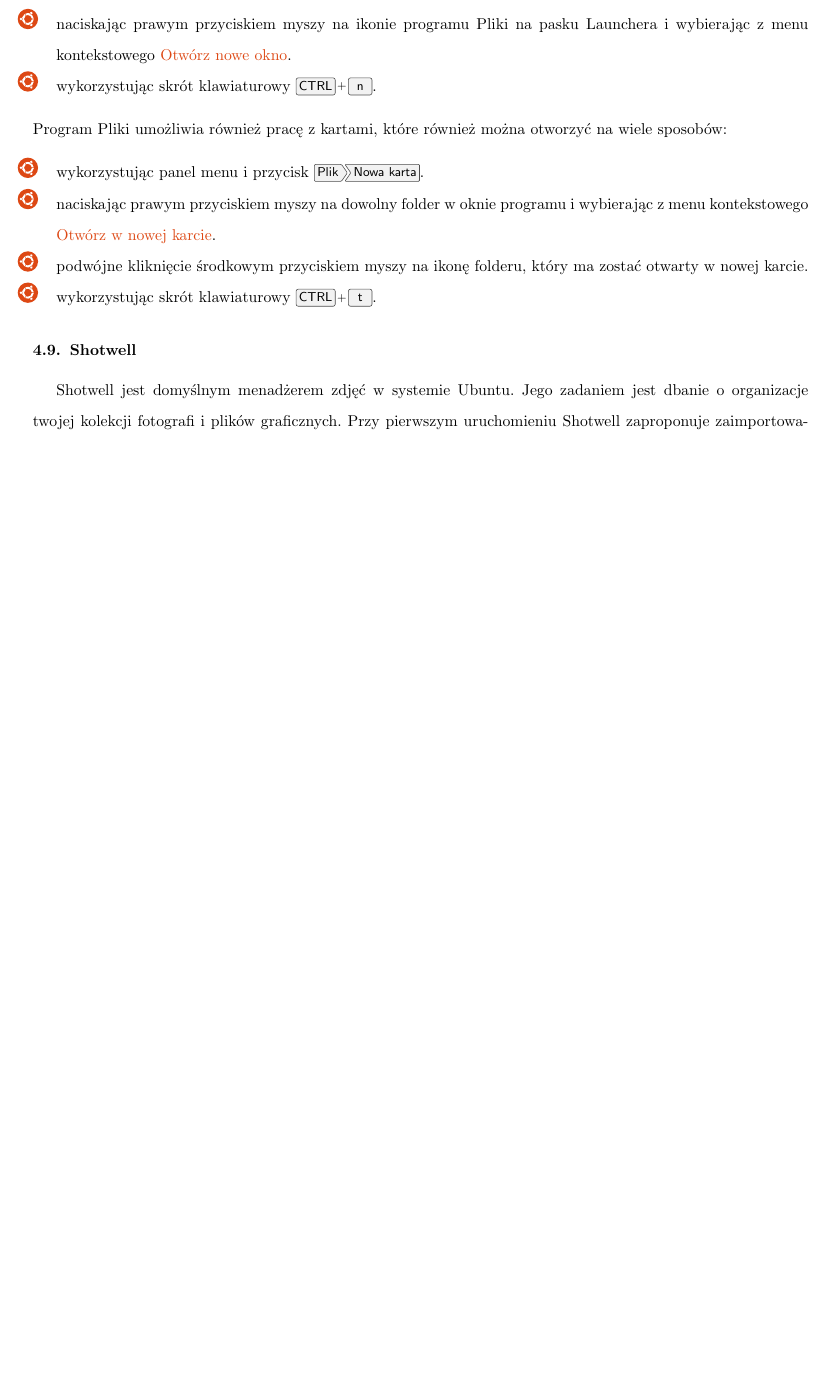
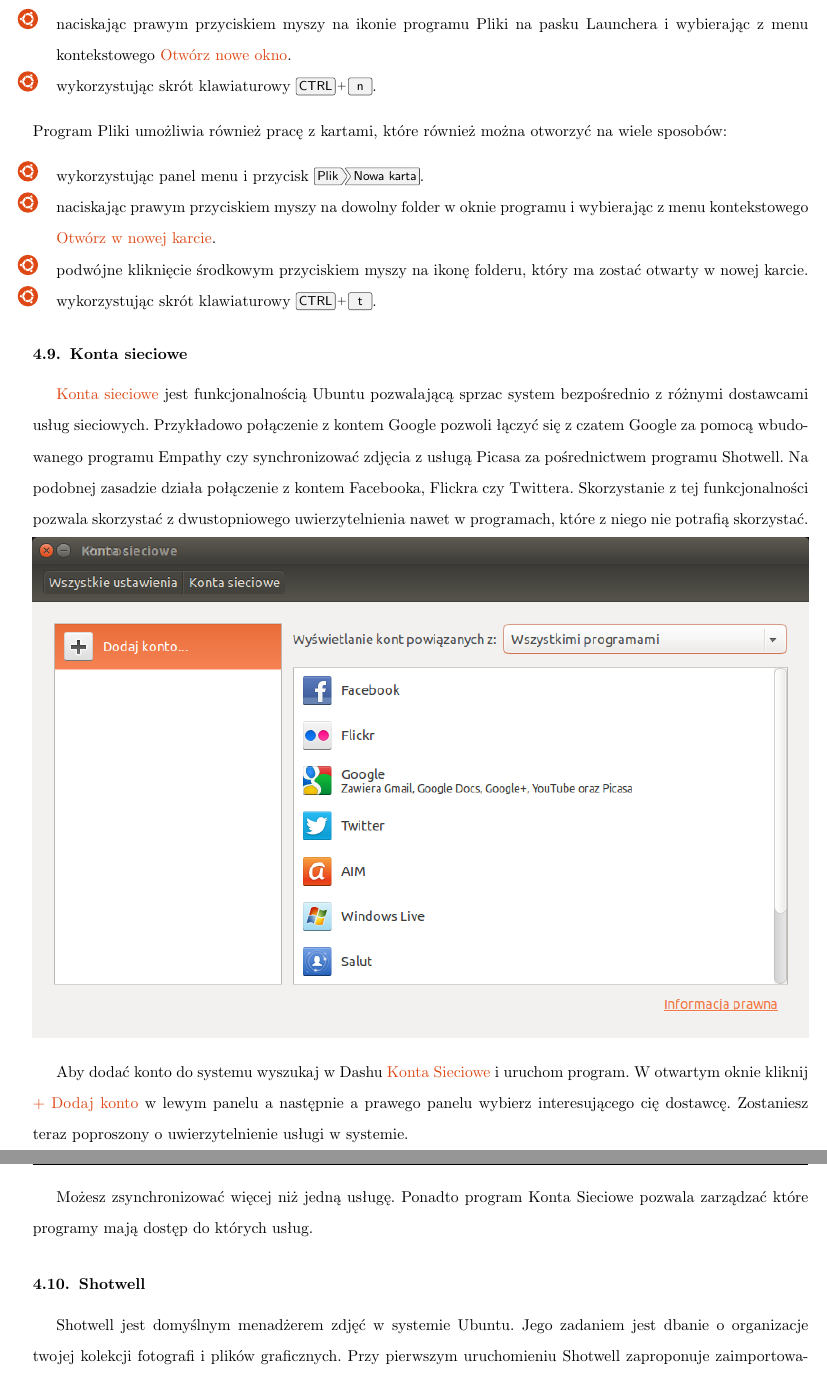
Before and after one commit to Dwimenor/Przewodnik-Ubuntu-14.04-LTS-Trusty-Tahr, a LaTeX document (Przewodnik Ubuntu 14.04 LTS Trusty Tahr.tex, which reads programy_kontaOnline.tex): part of page 75 of 88 before the commit and two parts of pages 75 and 76 of 89 after it, the two joined at a grey line, cut so that both start at the same text, the shorter picture padded with empty space. Compiled offline with pdfLaTeX.

Commit message:
Konta Sieciowe

```diff
--- a/Przewodnik Ubuntu 14.04 LTS Trusty Tahr.tex
+++ b/Przewodnik Ubuntu 14.04 LTS Trusty Tahr.tex
@@ -137,7 +137,9 @@
     		    	\input{unity_hud}
         \subsection{Nautilus - Menadżer plików}
 			\input{programy_nautilus}
-        \subsection{Shotwell}
+        \subsection{Konta sieciowe}
+	        	\input{programy_kontaOnline}
+	    \subsection{Shotwell}
         		\input{programy_shotwell}
         \subsection{Totem}
         		\input{programy_totem}
--- /dev/null
+++ b/programy_kontaOnline.tex
@@ -0,0 +1,9 @@
+\textcolor{ubuntu_orange}{Konta sieciowe} jest funkcjonalnością Ubuntu pozwalającą sprzac system bezpośrednio z różnymi dostawcami usług sieciowych. Przykładowo połączenie z kontem Google pozwoli łączyć się z czatem Google za pomocą wbudowanego programu Empathy czy synchronizować zdjęcia z usługą Picasa za pośrednictwem programu Shotwell. Na podobnej zasadzie działa połączenie z kontem Facebooka, Flickra czy Twittera. Skorzystanie z tej funkcjonalności pozwala skorzystać z dwustopniowego uwierzytelnienia nawet w programach, które z niego nie potrafią skorzystać.
+
+\begin{center}
+	\includegraphics[width=\linewidth]{images/programy_kontaOnline1.png}
+\end{center}
+
+Aby dodać konto do systemu wyszukaj w Dashu \textcolor{ubuntu_orange}{Konta Sieciowe} i uruchom program. W otwartym oknie kliknij \textcolor{ubuntu_orange}{+ Dodaj konto} w lewym panelu a następnie a prawego panelu wybierz interesującego cię dostawcę. Zostaniesz teraz poproszony o uwierzytelnienie usługi w systemie.
+
+Możesz zsynchronizować więcej niż jedną usługę. Ponadto program Konta Sieciowe pozwala zarządzać które programy mają dostęp do których usług.
```
Also changed, not shown: images/programy_kontaOnline1.png (added), Przewodnik Ubuntu 14.04 LTS Trusty Tahr.tex (1 more changed lines).
